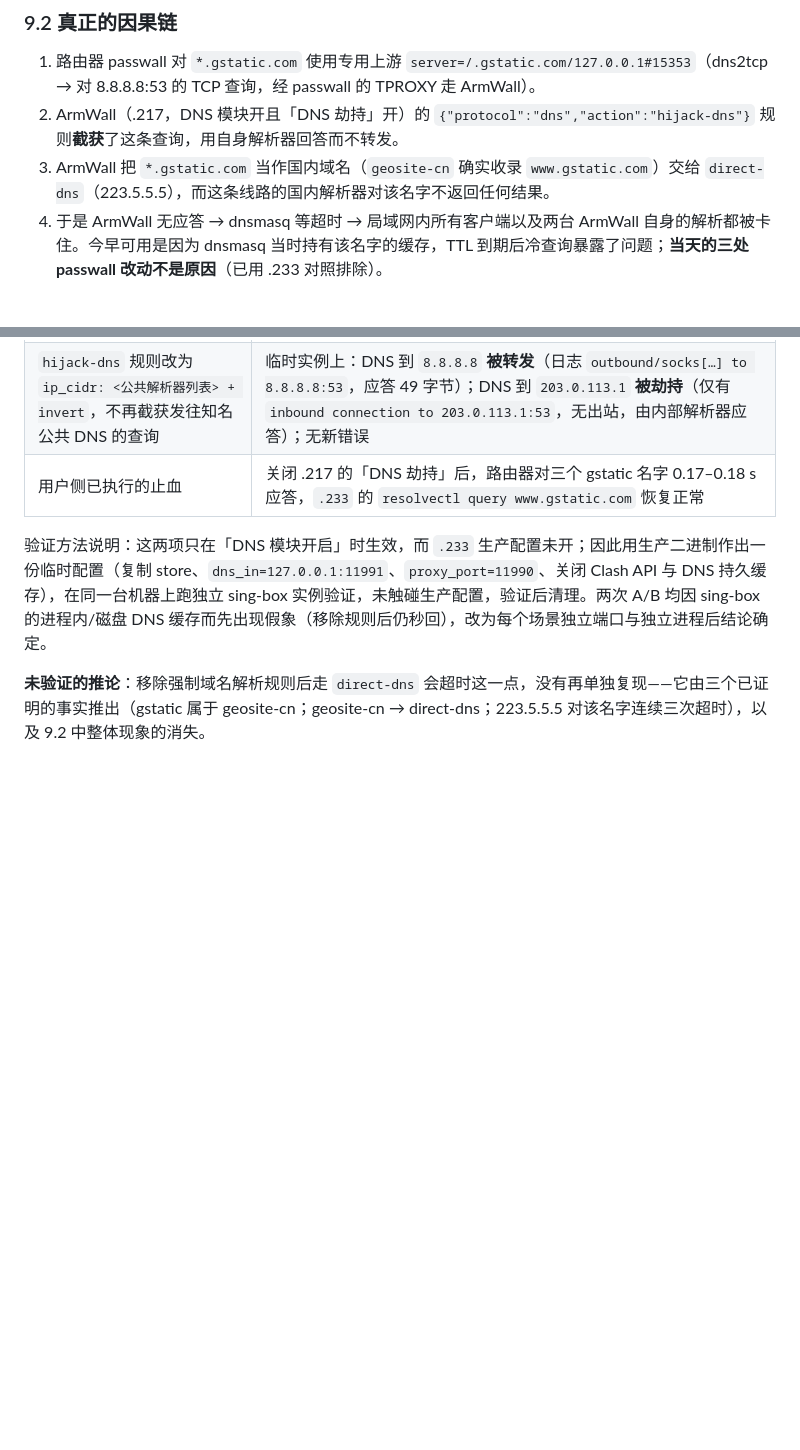
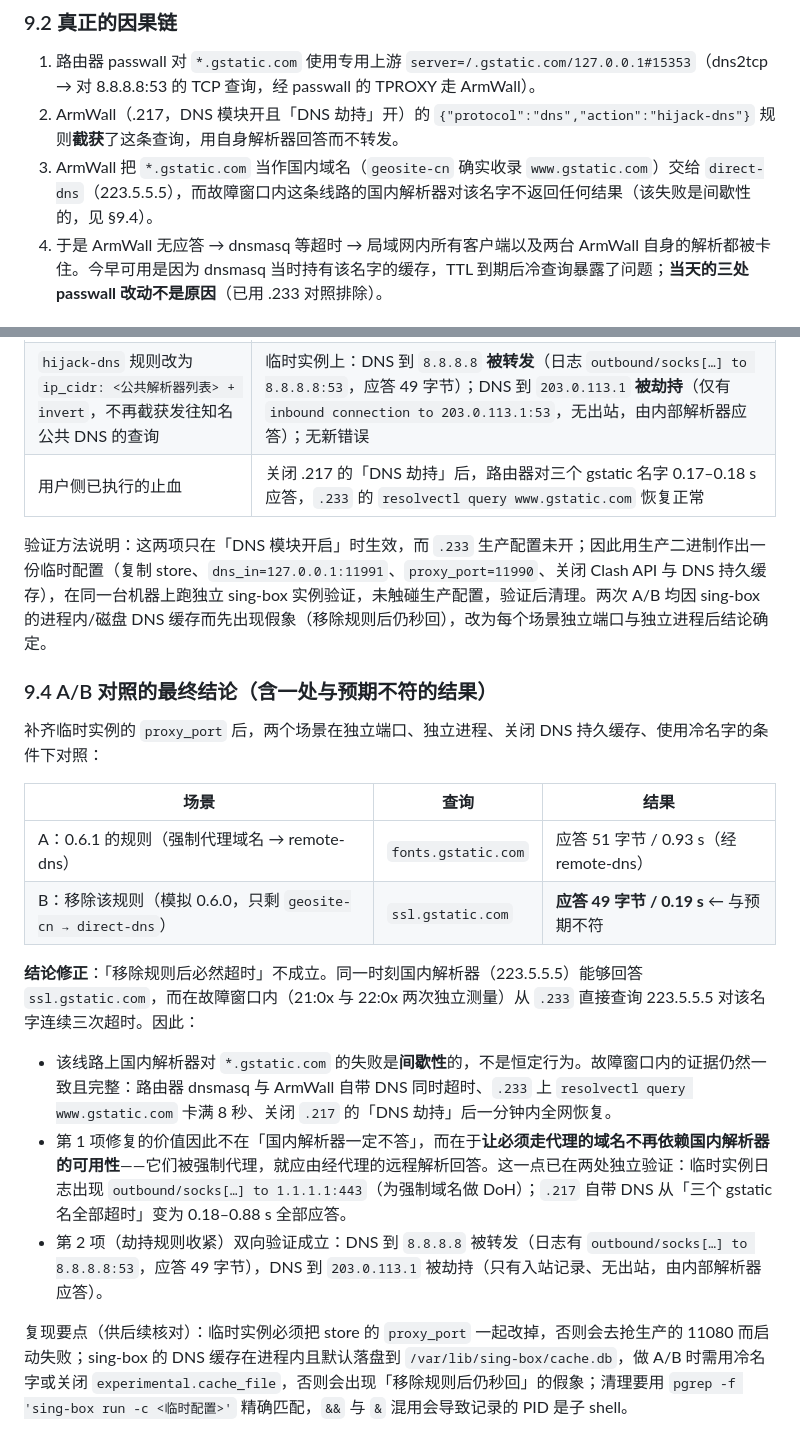
Before and after one commit to rainsmen/armwall, a Markdown page: docs/REVIEW-2026-11-03.md, 2 parts joined by grey strips. GitHub-like rendering; blank space fills up the shorter version.

Commit message:
docs: correct the DNS A/B conclusion (the domestic resolver failure is intermittent)

```diff
--- a/docs/REVIEW-2026-11-03.md
+++ b/docs/REVIEW-2026-11-03.md
@@ -449,7 +449,7 @@ B0 只会被 `opkg` 重装/升级 luci-app-passwall 覆盖，届时新版本通
 
 1. 路由器 passwall 对 `*.gstatic.com` 使用专用上游 `server=/.gstatic.com/127.0.0.1#15353`（dns2tcp → 对 8.8.8.8:53 的 TCP 查询，经 passwall 的 TPROXY 走 ArmWall）。
 2. ArmWall（.217，DNS 模块开且「DNS 劫持」开）的 `{"protocol":"dns","action":"hijack-dns"}` 规则**截获**了这条查询，用自身解析器回答而不转发。
-3. ArmWall 把 `*.gstatic.com` 当作国内域名（`geosite-cn` 确实收录 `www.gstatic.com`）交给 `direct-dns`（223.5.5.5），而这条线路的国内解析器对该名字不返回任何结果。
+3. ArmWall 把 `*.gstatic.com` 当作国内域名（`geosite-cn` 确实收录 `www.gstatic.com`）交给 `direct-dns`（223.5.5.5），而故障窗口内这条线路的国内解析器对该名字不返回任何结果（该失败是间歇性的，见 §9.4）。
 4. 于是 ArmWall 无应答 → dnsmasq 等超时 → 局域网内所有客户端以及两台 ArmWall 自身的解析都被卡住。今早可用是因为 dnsmasq 当时持有该名字的缓存，TTL 到期后冷查询暴露了问题；**当天的三处 passwall 改动不是原因**（已用 .233 对照排除）。
 
 ### 9.3 v0.6.1 的两项修复与验证
@@ -462,4 +462,19 @@ B0 只会被 `opkg` 重装/升级 luci-app-passwall 覆盖，届时新版本通
 
 验证方法说明：这两项只在「DNS 模块开启」时生效，而 `.233` 生产配置未开；因此用生产二进制作出一份临时配置（复制 store、`dns_in=127.0.0.1:11991`、`proxy_port=11990`、关闭 Clash API 与 DNS 持久缓存），在同一台机器上跑独立 sing-box 实例验证，未触碰生产配置，验证后清理。两次 A/B 均因 sing-box 的进程内/磁盘 DNS 缓存而先出现假象（移除规则后仍秒回），改为每个场景独立端口与独立进程后结论确定。
 
-**未验证的推论**：移除强制域名解析规则后走 `direct-dns` 会超时这一点，没有再单独复现——它由三个已证明的事实推出（gstatic 属于 geosite-cn；geosite-cn → direct-dns；223.5.5.5 对该名字连续三次超时），以及 9.2 中整体现象的消失。
+### 9.4 A/B 对照的最终结论（含一处与预期不符的结果）
+
+补齐临时实例的 `proxy_port` 后，两个场景在独立端口、独立进程、关闭 DNS 持久缓存、使用冷名字的条件下对照：
+
+| 场景 | 查询 | 结果 |
+| --- | --- | --- |
+| A：0.6.1 的规则（强制代理域名 → remote-dns） | `fonts.gstatic.com` | 应答 51 字节 / 0.93 s（经 remote-dns） |
+| B：移除该规则（模拟 0.6.0，只剩 `geosite-cn → direct-dns`） | `ssl.gstatic.com` | **应答 49 字节 / 0.19 s** ← 与预期不符 |
+
+**结论修正**：「移除规则后必然超时」不成立。同一时刻国内解析器（223.5.5.5）能够回答 `ssl.gstatic.com`，而在故障窗口内（21:0x 与 22:0x 两次独立测量）从 `.233` 直接查询 223.5.5.5 对该名字连续三次超时。因此：
+
+- 该线路上国内解析器对 `*.gstatic.com` 的失败是**间歇性**的，不是恒定行为。故障窗口内的证据仍然一致且完整：路由器 dnsmasq 与 ArmWall 自带 DNS 同时超时、`.233` 上 `resolvectl query www.gstatic.com` 卡满 8 秒、关闭 `.217` 的「DNS 劫持」后一分钟内全网恢复。
+- 第 1 项修复的价值因此不在「国内解析器一定不答」，而在于**让必须走代理的域名不再依赖国内解析器的可用性**——它们被强制代理，就应由经代理的远程解析回答。这一点已在两处独立验证：临时实例日志出现 `outbound/socks[…] to 1.1.1.1:443`（为强制域名做 DoH）；`.217` 自带 DNS 从「三个 gstatic 名全部超时」变为 0.18–0.88 s 全部应答。
+- 第 2 项（劫持规则收紧）双向验证成立：DNS 到 `8.8.8.8` 被转发（日志有 `outbound/socks[…] to 8.8.8.8:53`，应答 49 字节），DNS 到 `203.0.113.1` 被劫持（只有入站记录、无出站，由内部解析器应答）。
+
+复现要点（供后续核对）：临时实例必须把 store 的 `proxy_port` 一起改掉，否则会去抢生产的 11080 而启动失败；sing-box 的 DNS 缓存在进程内且默认落盘到 `/var/lib/sing-box/cache.db`，做 A/B 时需用冷名字或关闭 `experimental.cache_file`，否则会出现「移除规则后仍秒回」的假象；清理要用 `pgrep -f 'sing-box run -c <临时配置>'` 精确匹配，`&&` 与 `&` 混用会导致记录的 PID 是子 shell。
```
